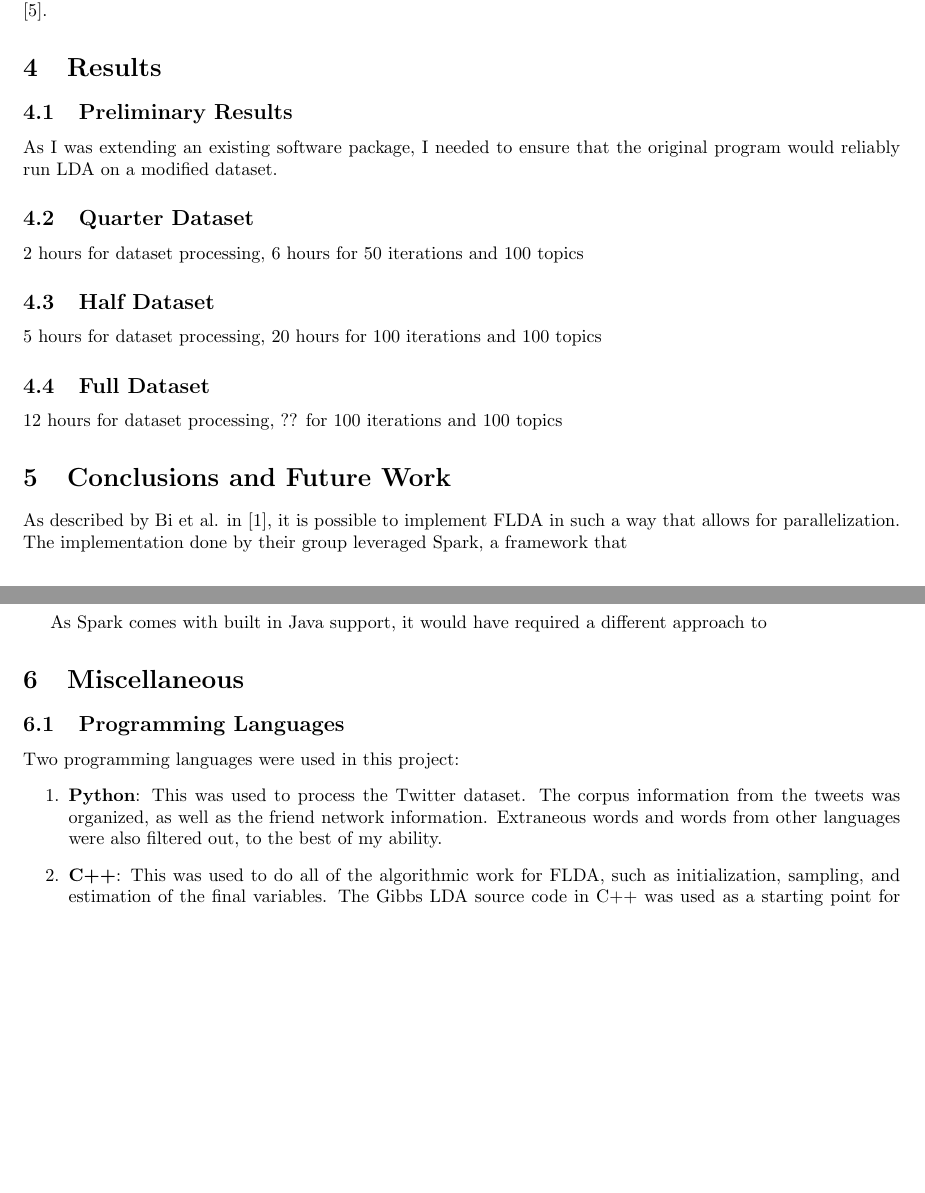
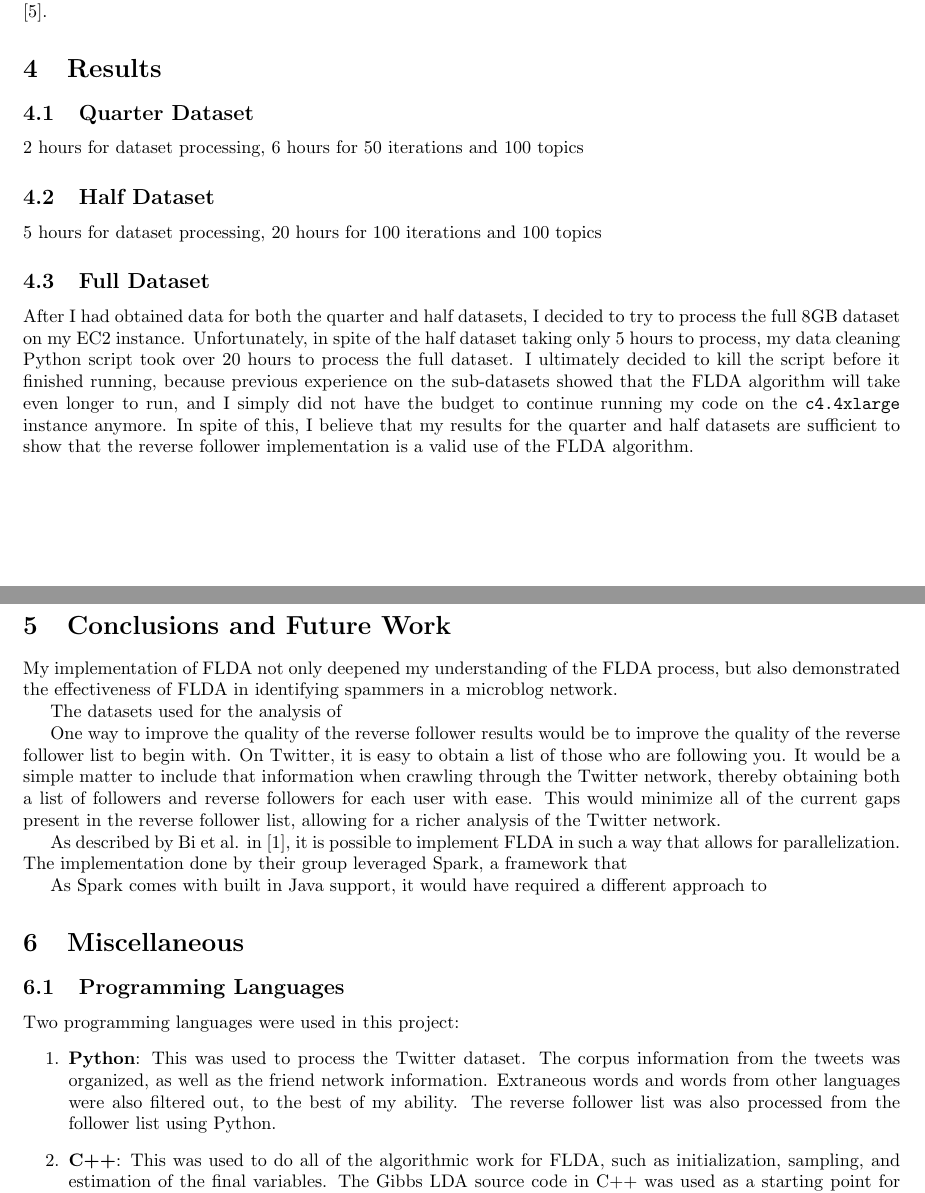
Before and after one commit to stung/flda_ms, a LaTeX paper (report/finalreport.tex): two parts of pages 7 and 8 of 8, joined at a grey line, cut so that both start at the same text, the shorter picture padded with empty space. Compiled offline with pdfLaTeX.

Commit message:
Continuing to write results and conc

```diff
--- a/report/finalreport.tex
+++ b/report/finalreport.tex
@@ -278,9 +278,6 @@ In spite of the precautions taken to cope with the large amount of data, my FLDA
 %%%%%%%%%%%%%%%%%%%%%%%%%%%%%%%%% Section 4: Set Up and Results%%%%%%%%%%%%%%%%%%%%%%%%%%%%%%%
 \section{Results}
 \label{sec:results}
-\subsection{Preliminary Results}
-As I was extending an existing software package, I needed to ensure that the original program would reliably run LDA on a modified dataset.
-
 \subsection{Quarter Dataset}
 2 hours for dataset processing, 6 hours for 50 iterations and 100 topics
 
@@ -288,11 +285,16 @@ As I was extending an existing software package, I needed to ensure that the ori
 5 hours for dataset processing, 20 hours for 100 iterations and 100 topics
 
 \subsection{Full Dataset}
-12 hours for dataset processing, ?? for 100 iterations and 100 topics
+After I had obtained data for both the quarter and half datasets, I decided to try to process the full 8GB dataset on my EC2 instance. Unfortunately, in spite of the half dataset taking only 5 hours to process, my data cleaning Python script took over 20 hours to process the full dataset. I ultimately decided to kill the script before it finished running, because previous experience on the sub-datasets showed that the FLDA algorithm will take even longer to run, and I simply did not have the budget to continue running my code on the \verb+c4.4xlarge+ instance anymore. In spite of this, I believe that my results for the quarter and half datasets are sufficient to show that the reverse follower implementation is a valid use of the FLDA algorithm.
 
 %%%%%%%%%%%%%%%%%%%%%%%%%%%%%% Section 5: Evaluation and Discussion%%%%%%%%%%%%%%%%%%%%%%%%%%%
 \section{Conclusions and Future Work}
 \label{sec:conc}
+My implementation of FLDA not only deepened my understanding of the FLDA process, but also demonstrated the effectiveness of FLDA in identifying spammers in a microblog network.
+
+The datasets used for the analysis of
+
+One way to improve the quality of the reverse follower results would be to improve the quality of the reverse follower list to begin with. On Twitter, it is easy to obtain a list of those who are following you. It would be a simple matter to include that information when crawling through the Twitter network, thereby obtaining both a list of followers and reverse followers for each user with ease. This would minimize all of the current gaps present in the reverse follower list, allowing for a richer analysis of the Twitter network.
 
 As described by Bi et al. in \cite{flda}, it is possible to implement FLDA in such a way that allows for parallelization. The implementation done by their group leveraged Spark, a framework that
 
@@ -304,7 +306,7 @@ As Spark comes with built in Java support, it would have required a different ap
 \subsection{Programming Languages}
 Two programming languages were used in this project:
 \begin{enumerate}
-\item \textbf{Python}: This was used to process the Twitter dataset. The corpus information from the tweets was organized, as well as the friend network information. Extraneous words and words from other languages were also filtered out, to the best of my ability.
+\item \textbf{Python}: This was used to process the Twitter dataset. The corpus information from the tweets was organized, as well as the friend network information. Extraneous words and words from other languages were also filtered out, to the best of my ability. The reverse follower list was also processed from the follower list using Python.
 \item \textbf{C++}: This was used to do all of the algorithmic work for FLDA, such as initialization, sampling, and estimation of the final variables. The Gibbs LDA source code in C++ was used as a starting point for the FLDA functions.
 \end{enumerate}
 
```
